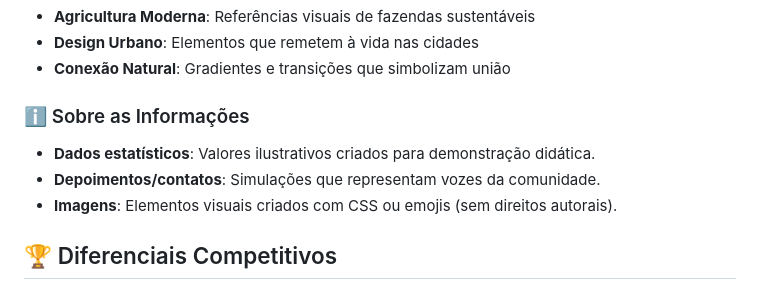
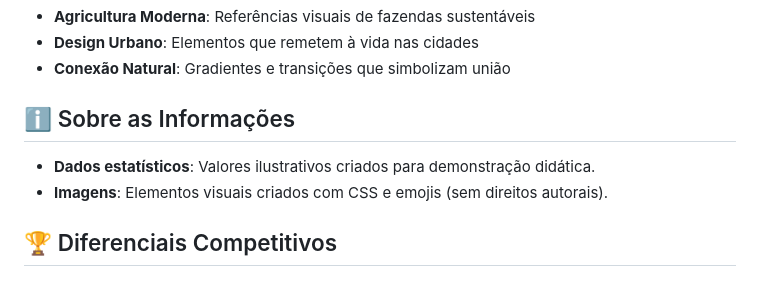
Before and after one commit to HyagoX/agrinho-2025-campo-cidade, a Markdown page: README.md, the part around the change. Drawn GitHub-style.

```diff
--- a/README.md
+++ b/README.md
@@ -263,10 +263,9 @@ php -S localhost:8000
 - **Design Urbano**: Elementos que remetem à vida nas cidades
 - **Conexão Natural**: Gradientes e transições que simbolizam união
 
-### ℹ️ Sobre as Informações
+## ℹ️ Sobre as Informações
 - **Dados estatísticos**: Valores ilustrativos criados para demonstração didática.
-- **Depoimentos/contatos**: Simulações que representam vozes da comunidade.
-- **Imagens**: Elementos visuais criados com CSS ou emojis (sem direitos autorais).
+- **Imagens**: Elementos visuais criados com CSS e emojis (sem direitos autorais).
 
 ## 🏆 Diferenciais Competitivos
 
```
